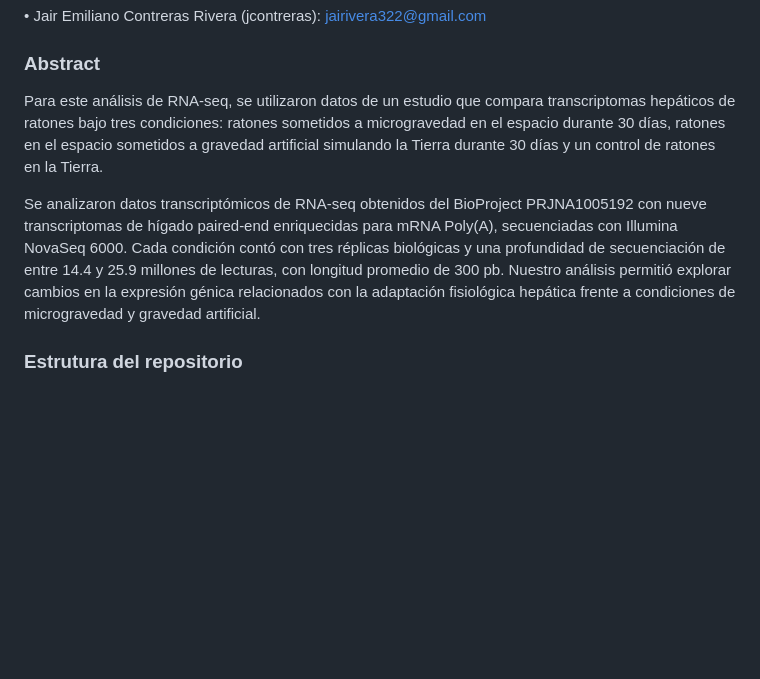
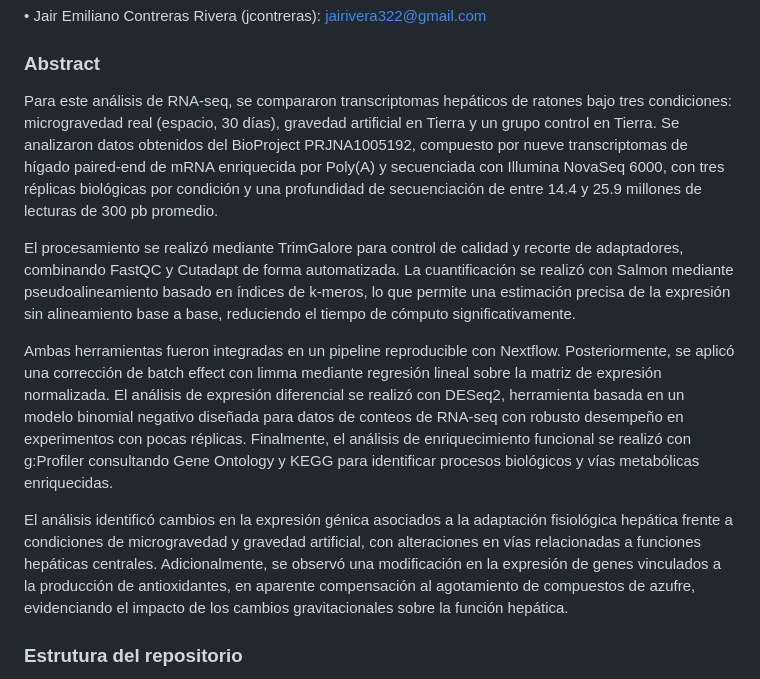
Before and after one commit to JairRiv/rna_seq_equipo3, a Markdown page: README.md, the part around the change. GitHub-like rendering; blank space fills up the shorter version.

Commit message:
Revise abstract for clarity and detail in RNA-seq analysis
Updated the abstract to clarify RNA-seq analysis details and processing methods, including tools used and findings related to gene expression changes under different gravity conditions.

```diff
--- a/README.md
+++ b/README.md
@@ -20,9 +20,13 @@
 • Jair Emiliano Contreras Rivera (jcontreras): [jairivera322\@gmail.com](mailto:jairivera322@gmail.com)
 
 ### Abstract
-Para este análisis de RNA-seq, se utilizaron datos de un estudio que compara transcriptomas hepáticos de ratones bajo tres condiciones: ratones sometidos a microgravedad en el espacio durante 30 días, ratones en el espacio sometidos a gravedad artificial simulando la Tierra durante 30 días y un control de ratones en la Tierra.
+Para este análisis de RNA-seq, se compararon transcriptomas hepáticos de ratones bajo tres condiciones: microgravedad real (espacio, 30 días), gravedad artificial en Tierra y un grupo control en Tierra. Se analizaron datos obtenidos del BioProject PRJNA1005192, compuesto por nueve transcriptomas de hígado paired-end de mRNA enriquecida por Poly(A) y secuenciada con Illumina NovaSeq 6000, con tres réplicas biológicas por condición y una profundidad de secuenciación de entre 14.4 y 25.9 millones de lecturas de 300 pb promedio.
 
-Se analizaron datos transcriptómicos de RNA-seq obtenidos del BioProject PRJNA1005192 con nueve transcriptomas de hígado paired-end enriquecidas para mRNA Poly(A), secuenciadas con Illumina NovaSeq 6000. Cada condición contó con tres réplicas biológicas y una profundidad de secuenciación de entre 14.4 y 25.9 millones de lecturas, con longitud promedio de 300 pb. Nuestro análisis permitió explorar cambios en la expresión génica relacionados con la adaptación fisiológica hepática frente a condiciones de microgravedad y gravedad artificial.
+El procesamiento se realizó mediante TrimGalore para control de calidad y recorte de adaptadores, combinando FastQC y Cutadapt de forma automatizada. La cuantificación se realizó con Salmon mediante pseudoalineamiento basado en índices de k-meros, lo que permite una estimación precisa de la expresión sin alineamiento base a base, reduciendo el tiempo de cómputo significativamente.
+
+Ambas herramientas fueron integradas en un pipeline reproducible con Nextflow. Posteriormente, se aplicó una corrección de batch effect con limma mediante regresión lineal sobre la matriz de expresión normalizada. El análisis de expresión diferencial se realizó con DESeq2, herramienta basada en un modelo binomial negativo diseñada para datos de conteos de RNA-seq con robusto desempeño en experimentos con pocas réplicas. Finalmente, el análisis de enriquecimiento funcional se realizó con g:Profiler consultando Gene Ontology y KEGG para identificar procesos biológicos y vías metabólicas enriquecidas.
+
+El análisis identificó cambios en la expresión génica asociados a la adaptación fisiológica hepática frente a condiciones de microgravedad y gravedad artificial, con alteraciones en vías relacionadas a funciones hepáticas centrales. Adicionalmente, se observó una modificación en la expresión de genes vinculados a la producción de antioxidantes, en aparente compensación al agotamiento de compuestos de azufre, evidenciando el impacto de los cambios gravitacionales sobre la función hepática.
 
 ### Estrutura del repositorio
 
```
